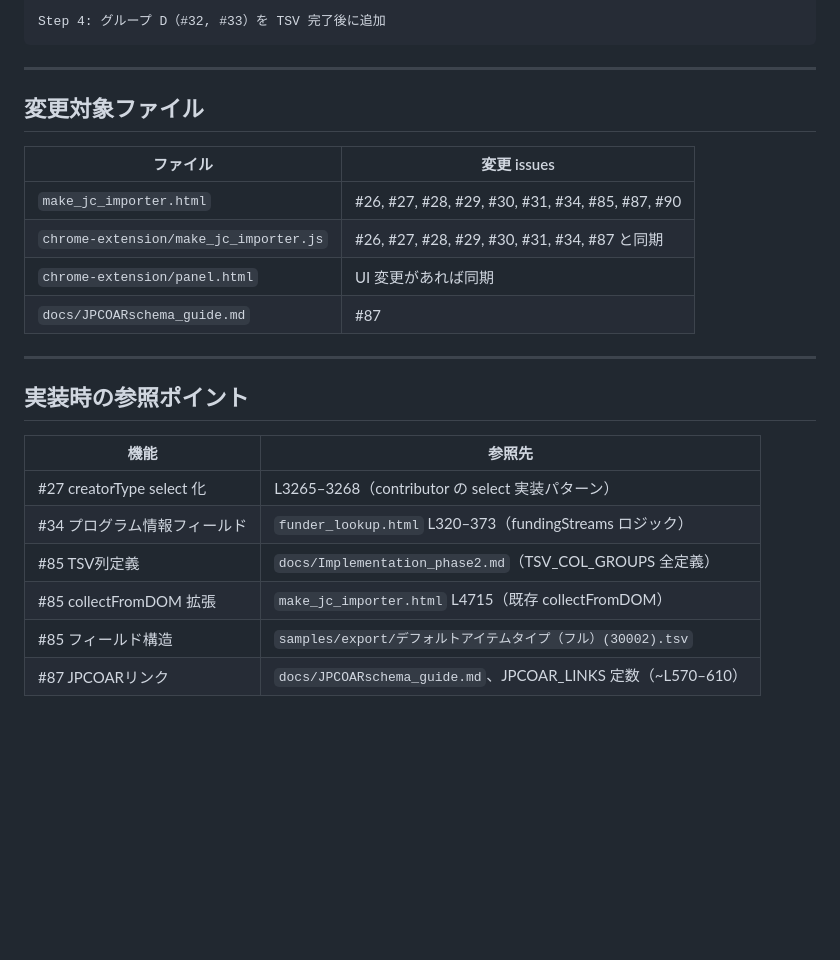
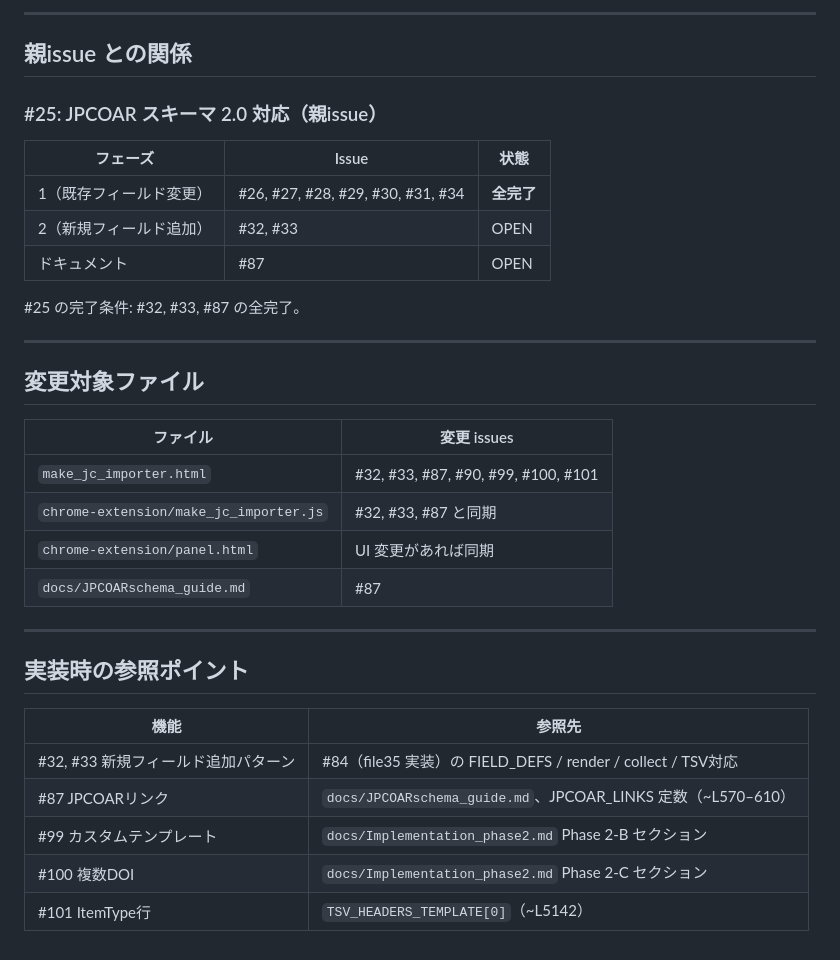
Before and after one commit to tzhaya/jc-import-file-maker, a Markdown page: docs/remaining_issues.md, the part around one of its changes. Rendered like a GitHub page; blank space fills up the shorter version.

````diff
--- a/docs/remaining_issues.md
+++ b/docs/remaining_issues.md
@@ -155,6 +113,17 @@ Step 3: グループ B（#30, #87, #90）は任意のタイミングで
 
-Step 4: グループ D（#32, #33）を TSV 完了後に追加
-```
+---
+
+## 親issue との関係
+
+### #25: JPCOAR スキーマ 2.0 対応（親issue）
+
+| フェーズ | Issue | 状態 |
+|---------|-------|------|
+| 1（既存フィールド変更） | #26, #27, #28, #29, #30, #31, #34 | **全完了** |
+| 2（新規フィールド追加） | #32, #33 | OPEN |
+| ドキュメント | #87 | OPEN |
+
+#25 の完了条件: #32, #33, #87 の全完了。
 
 ---
 
@@ -162,8 +131,8 @@ Step 4: グループ D（#32, #33）を TSV 完了後に追加
 
 | ファイル | 変更 issues |
 |---------|------------|
-| `make_jc_importer.html` | #26, #27, #28, #29, #30, #31, #34, #85, #87, #90 |
-| `chrome-extension/make_jc_importer.js` | #26, #27, #28, #29, #30, #31, #34, #87 と同期 |
+| `make_jc_importer.html` | #32, #33, #87, #90, #99, #100, #101 |
+| `chrome-extension/make_jc_importer.js` | #32, #33, #87 と同期 |
 | `chrome-extension/panel.html` | UI 変更があれば同期 |
 | `docs/JPCOARschema_guide.md` | #87 |
 
@@ -173,9 +142,8 @@ Step 4: グループ D（#32, #33）を TSV 完了後に追加
 
 | 機能 | 参照先 |
 |------|--------|
-| #27 creatorType select 化 | L3265–3268（contributor の select 実装パターン） |
-| #34 プログラム情報フィールド | `funder_lookup.html` L320–373（fundingStreams ロジック） |
-| #85 TSV列定義 | `docs/Implementation_phase2.md`（TSV_COL_GROUPS 全定義） |
-| #85 collectFromDOM 拡張 | `make_jc_importer.html` L4715（既存 collectFromDOM） |
-| #85 フィールド構造 | `samples/export/デフォルトアイテムタイプ（フル）(30002).tsv` |
+| #32, #33 新規フィールド追加パターン | #84（file35 実装）の FIELD_DEFS / render / collect / TSV対応 |
 | #87 JPCOARリンク | `docs/JPCOARschema_guide.md`、JPCOAR_LINKS 定数（~L570–610） |
+| #99 カスタムテンプレート | `docs/Implementation_phase2.md` Phase 2-B セクション |
+| #100 複数DOI | `docs/Implementation_phase2.md` Phase 2-C セクション |
+| #101 ItemType行 | `TSV_HEADERS_TEMPLATE[0]`（~L5142） |
````
Also changed, not shown: other parts of docs/remaining_issues.md (+60 -102 lines).
